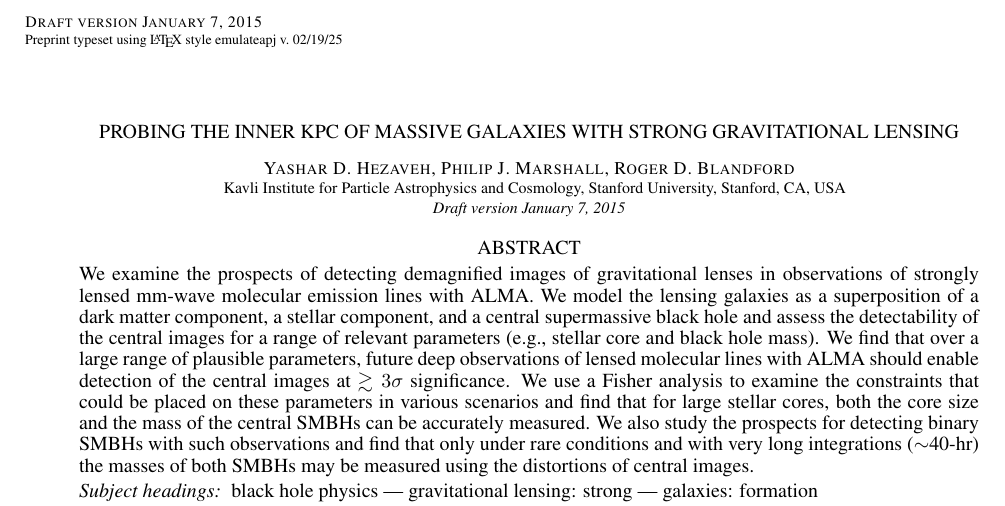
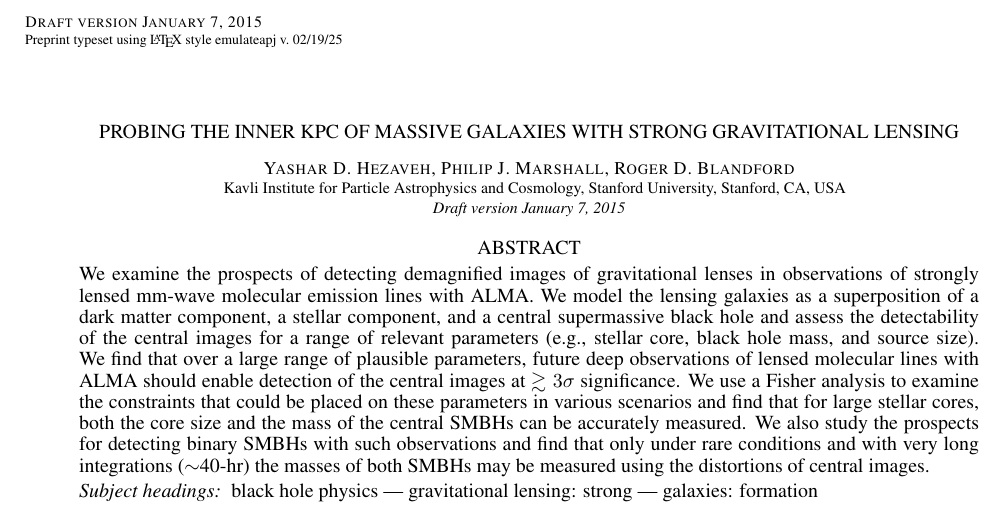
Before and after one commit to yasharhezaveh/ALMA_Central_Images, a LaTeX document (ms.tex): part of page 1 of 5, cut so that both start at the same text. Compiled offline with pdfLaTeX; a missing bibliography style is replaced by a similar one.

Commit message:
final revisions for resubmission

```diff
--- a/ms.tex
+++ b/ms.tex
@@ -30,14 +30,17 @@ molecular emission lines with ALMA. We model the lensing galaxies
 as a superposition of a dark matter component, a stellar component,
 and a central supermassive black hole and assess the detectability
 of the central images for a range of relevant parameters (e.g.,
-stellar core and black hole mass). We find that over a large range
+stellar core, black hole mass, and source size).
+We find that over a large range
 of plausible parameters, future deep observations of lensed
 molecular lines with ALMA should enable detection of the central
-images at $\gtrsim 3\sigma$ significance. We use a Fisher analysis
+images at $\gtrsim 3\sigma$ significance.
+We use a Fisher analysis
 to examine the constraints that could be placed on these parameters
 in various scenarios and find that for large stellar cores, both
 the core size and the mass of the central SMBHs can be accurately
-measured. We also study the prospects for detecting binary SMBHs
+measured.
+We also study the prospects for detecting binary SMBHs
 with such observations and find that only under rare conditions and
 with very long integrations ($\sim$40-hr) the masses of both SMBHs
 may be measured using the distortions of central images.
```
Also changed, not shown: ms.pdf, ms.tex (2 more changed lines).
